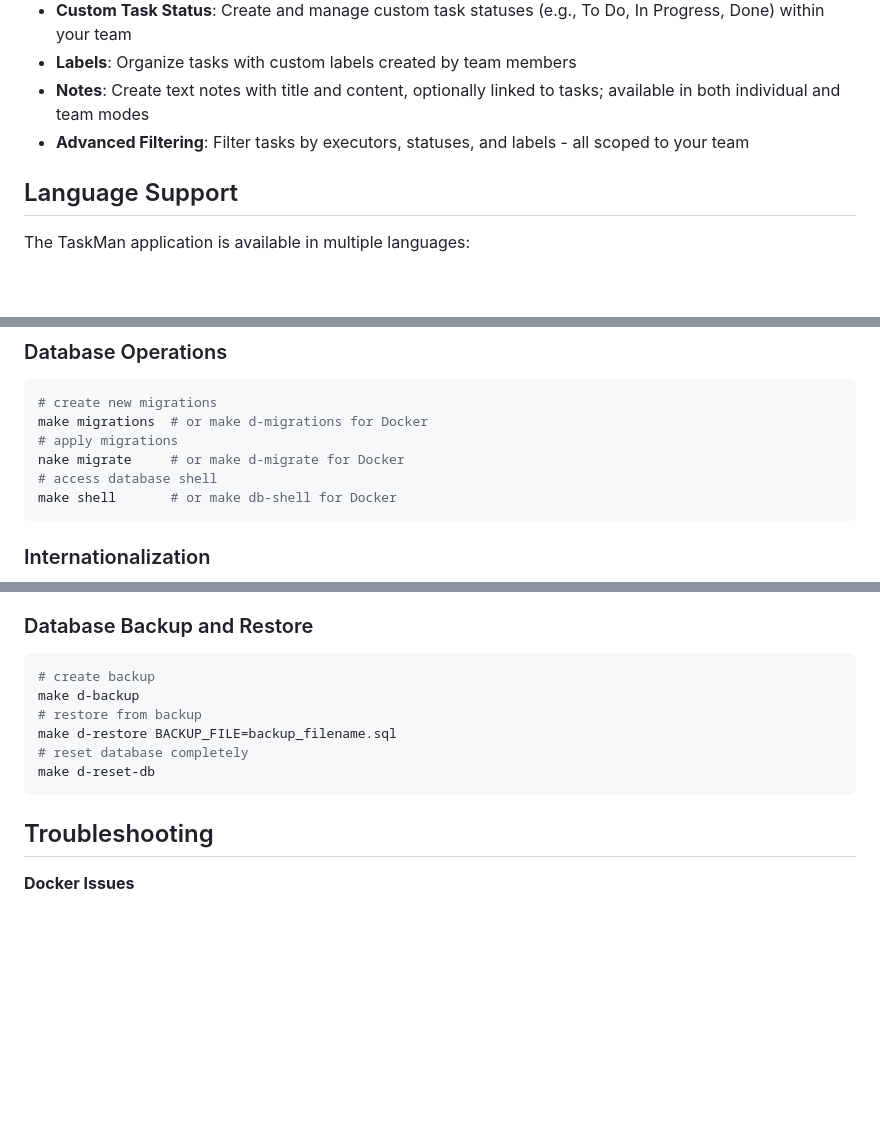
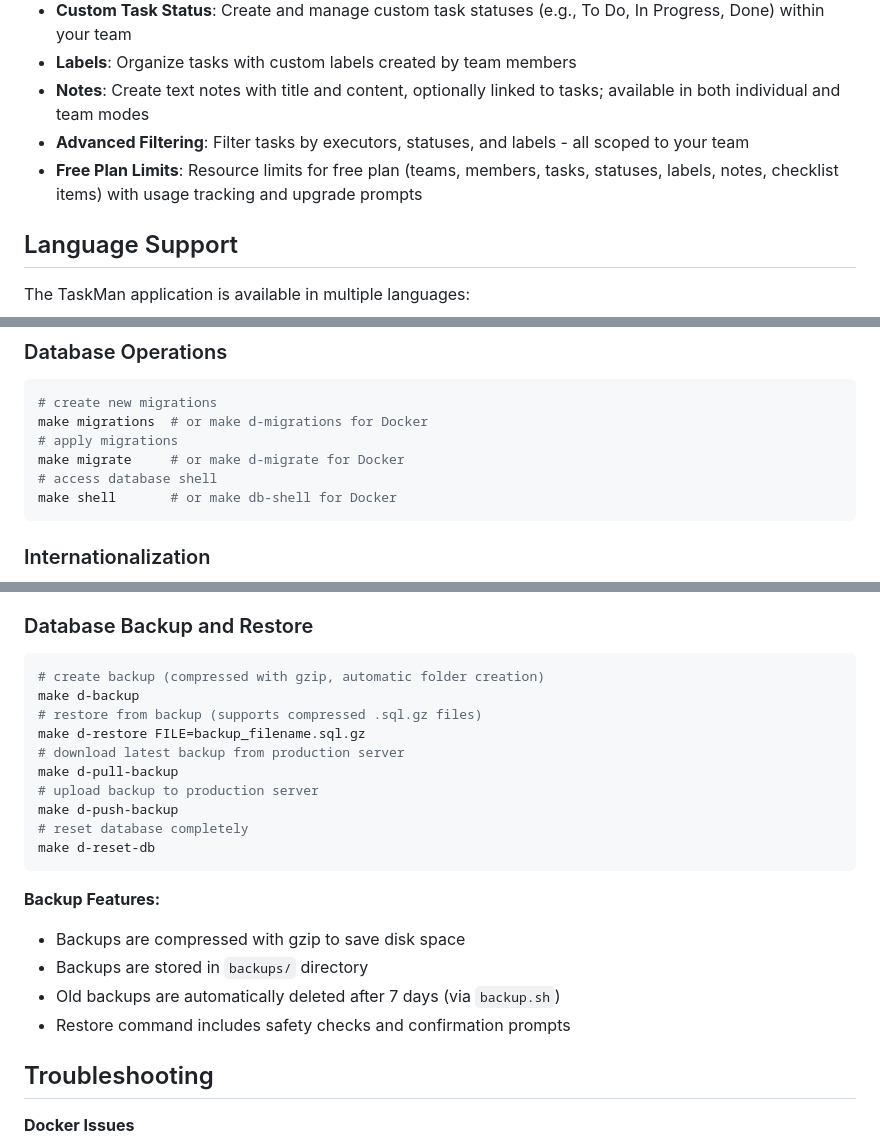
Before and after one commit to Onoiro/TaskMan, a Markdown page: README.md, 3 parts joined by grey strips. Drawn GitHub-style; blank space fills up the shorter version.

Commit message:
Update README: add free plan limits and improve backup docs
- Add Free Plan Limits feature description
- Fix typo in migrate command
- Update backup/restore documentation with compression info
- Add d-pull-backup and d-push-backup commands
- Document backup features and retention policy

````diff
--- a/README.md
+++ b/README.md
@@ -18,6 +18,7 @@ TaskMan is a web application designed to manage tasks individually or in teams (
 - **Labels**: Organize tasks with custom labels created by team members
 - **Notes**: Create text notes with title and content, optionally linked to tasks; available in both individual and team modes
 - **Advanced Filtering**: Filter tasks by executors, statuses, and labels - all scoped to your team
+- **Free Plan Limits**: Resource limits for free plan (teams, members, tasks, statuses, labels, notes, checklist items) with usage tracking and upgrade prompts
 
 ## Language Support
 The TaskMan application is available in multiple languages:
@@ -181,7 +182,7 @@ make test-cov
 # create new migrations
 make migrations  # or make d-migrations for Docker
 # apply migrations
-nake migrate     # or make d-migrate for Docker
+make migrate     # or make d-migrate for Docker
 # access database shell
 make shell       # or make db-shell for Docker
 ```
@@ -212,13 +213,23 @@ This command will:
 
 ### Database Backup and Restore
 ```bash
-# create backup
+# create backup (compressed with gzip, automatic folder creation)
 make d-backup
-# restore from backup
-make d-restore BACKUP_FILE=backup_filename.sql
+# restore from backup (supports compressed .sql.gz files)
+make d-restore FILE=backup_filename.sql.gz
+# download latest backup from production server
+make d-pull-backup
+# upload backup to production server
+make d-push-backup
 # reset database completely
 make d-reset-db
 ```
+
+**Backup Features:**
+- Backups are compressed with gzip to save disk space
+- Backups are stored in `backups/` directory
+- Old backups are automatically deleted after 7 days (via `backup.sh`)
+- Restore command includes safety checks and confirmation prompts
 
 ## Troubleshooting
 **Docker Issues**
````
